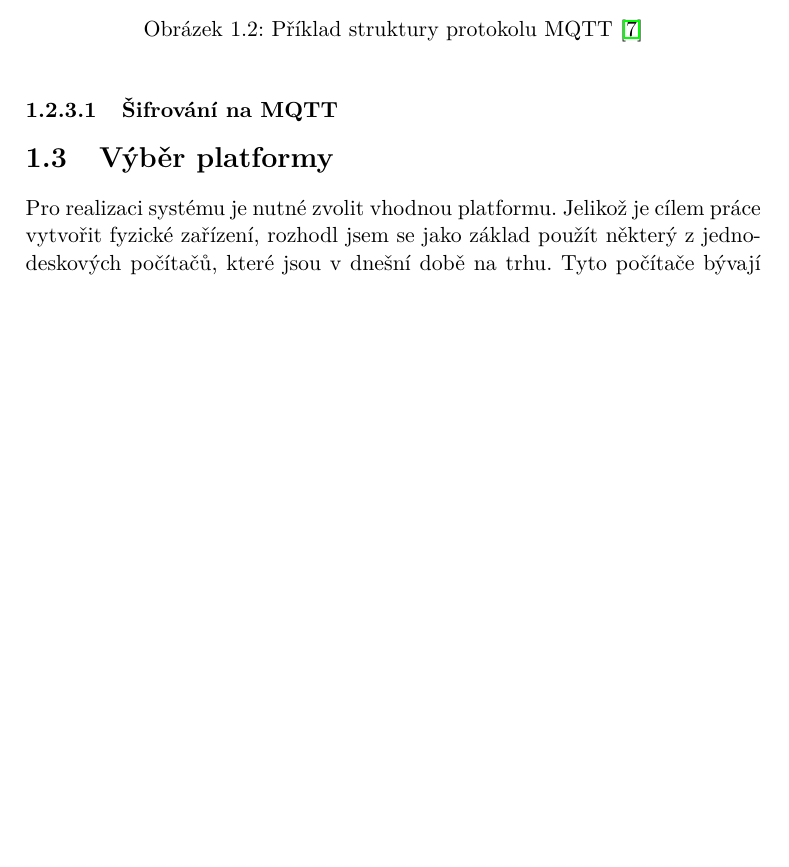
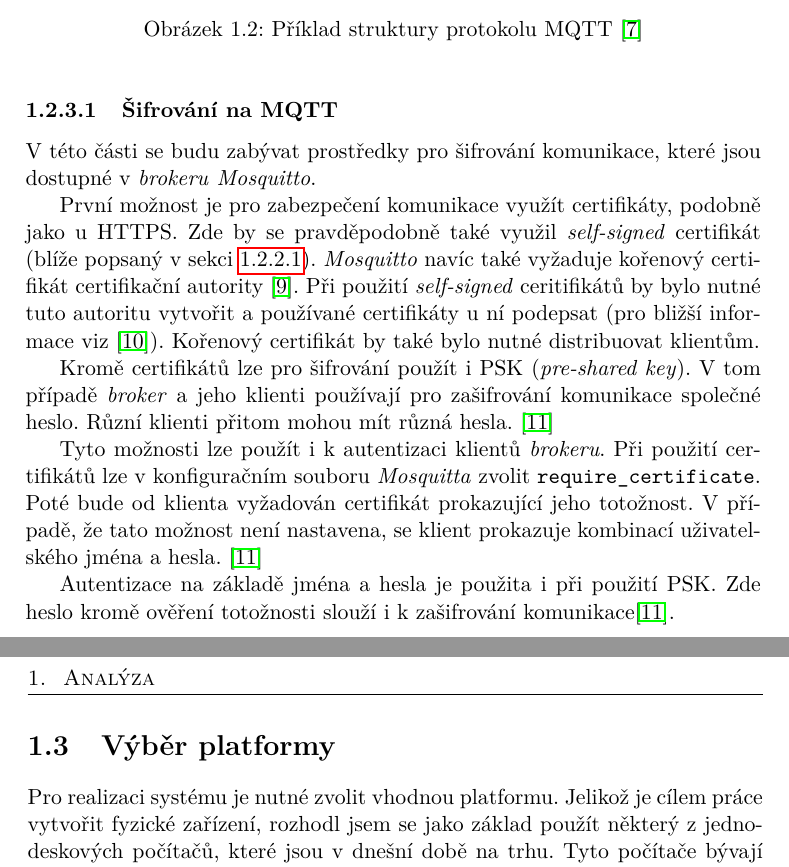
Before and after one commit to ggljzr/mi-dip, a LaTeX thesis (DP_Cervenka_Ondrej_2018.tex, which reads chapters/analyza.tex): part of page 21 of 35 before the commit and two parts of pages 21 and 22 of 35 after it, the two joined at a grey line, cut so that both start at the same text, the shorter picture padded with empty space. Compiled offline with pdfLaTeX.

Commit message:
Encryption on MQTT -- wip

```diff
--- a/chapters/analyza.tex
+++ b/chapters/analyza.tex
@@ -111,6 +111,15 @@ V~případě této práce by tedy jak nadřazený systém, tak podřízené syst
 
 \subsubsection{Šifrování na MQTT}
 
+V~této části se budu zabývat prostředky pro šifrování komunikace, které jsou dostupné v~\textit{brokeru} \textit{Mosquitto}.
+
+První možnost je pro zabezpečení komunikace využít certifikáty, podobně jako u~HTTPS. Zde by se pravděpodobně také využil \textit{self-signed} certifikát (blíže popsaný v~sekci \ref{sec:an_certs}). \textit{Mosquitto} navíc také vyžaduje kořenový certifikát certifikační autority \cite{mqtt_mosquitto_tsl}. Při použití \textit{self-signed} ceritifikátů by bylo nutné tuto autoritu vytvořit a používané certifikáty u~ní podepsat (pro bližší informace viz \cite{ca_nguyen}). Kořenový certifikát by také bylo nutné distribuovat klientům.
+
+Kromě certifikátů lze pro šifrování použít i PSK (\textit{pre-shared key}). V~tom případě \textit{broker} a jeho klienti používají pro zašifrování komunikace společné heslo. Různí klienti přitom mohou mít různá hesla. \cite{mqtt_mosquitto_conf}
+
+Tyto možnosti lze použít i k~autentizaci klientů \textit{brokeru}. Při použití certifikátů lze v~konfiguračním souboru \textit{Mosquitta} zvolit \verb|require_certificate|. Poté bude od klienta vyžadován certifikát prokazující jeho totožnost. V~případě, že tato možnost není nastavena, se klient prokazuje kombinací uživatelského jména a hesla. \cite{mqtt_mosquitto_conf}
+
+Autentizace na základě jména a hesla je použita i při použití PSK. Zde heslo kromě ověření totožnosti slouží i k~zašifrování komunikace\cite{mqtt_mosquitto_conf}.
 
 \section{Výběr platformy}
 
```
Also changed, not shown: chapters/analyza.tex (2 more changed lines).
